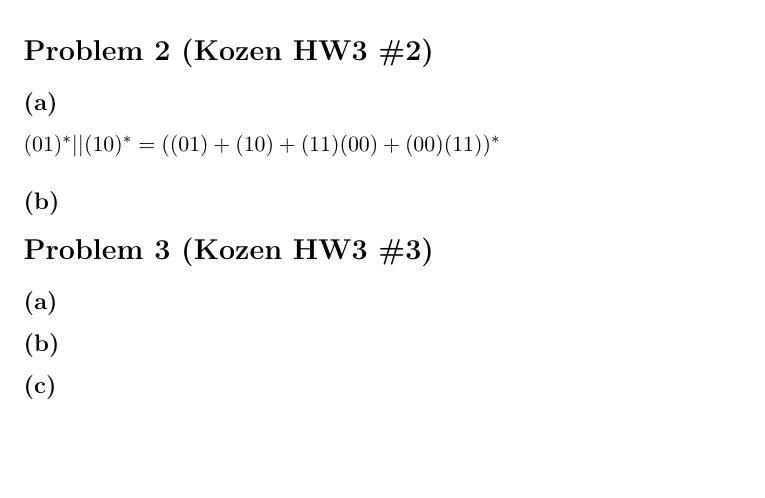
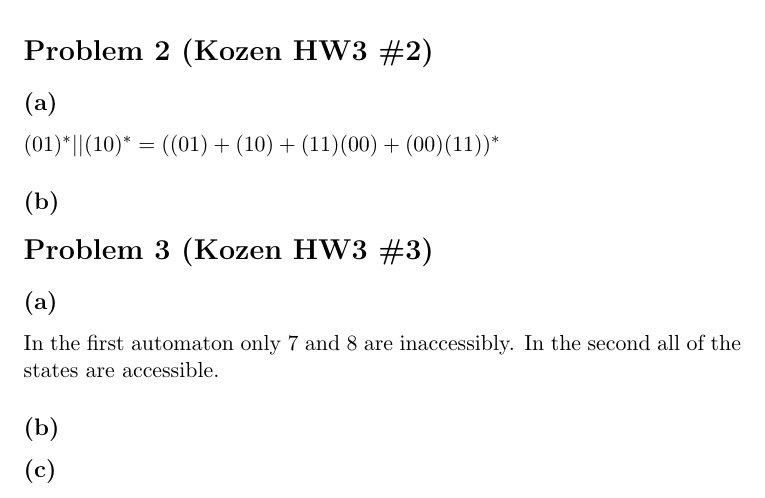
Before and after one commit to azrosen92/school_work_semester_4, a LaTeX problem sheet (COMP301/homework_3.tex): part of page 2 of 2, cut so that both start at the same text, the shorter picture padded with empty space. Compiled offline with pdfLaTeX.

```diff
--- a/COMP301/homework_3.tex
+++ b/COMP301/homework_3.tex
@@ -1,4 +1,7 @@
 \documentclass[11pt, a4paper, oneside]{article}
+
+\usepackage{tikz}
+\usetikzlibrary{arrows, automata}
 
 \begin{document}
 
@@ -49,7 +52,8 @@
 
 \section*{Problem 3 (Kozen HW3 \#3)}
 \subsection*{(a)}
-
+In the first automaton only 7 and 8 are inaccessibly. In the second all of the
+states are accessible.
 \subsection*{(b)}
 
 \subsection*{(c)}
```
Also changed, not shown: COMP301/homework_3.pdf, 3 other files.
